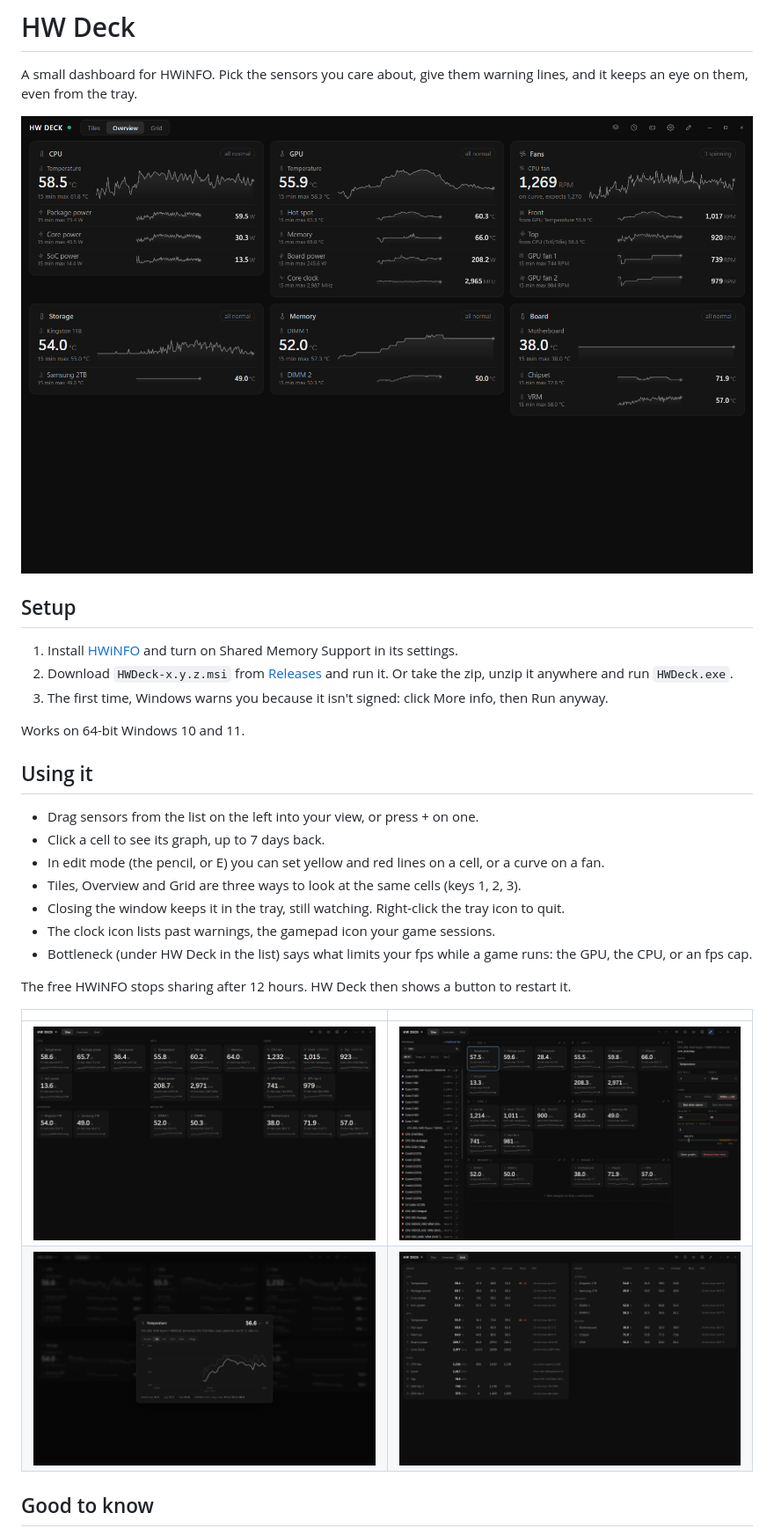
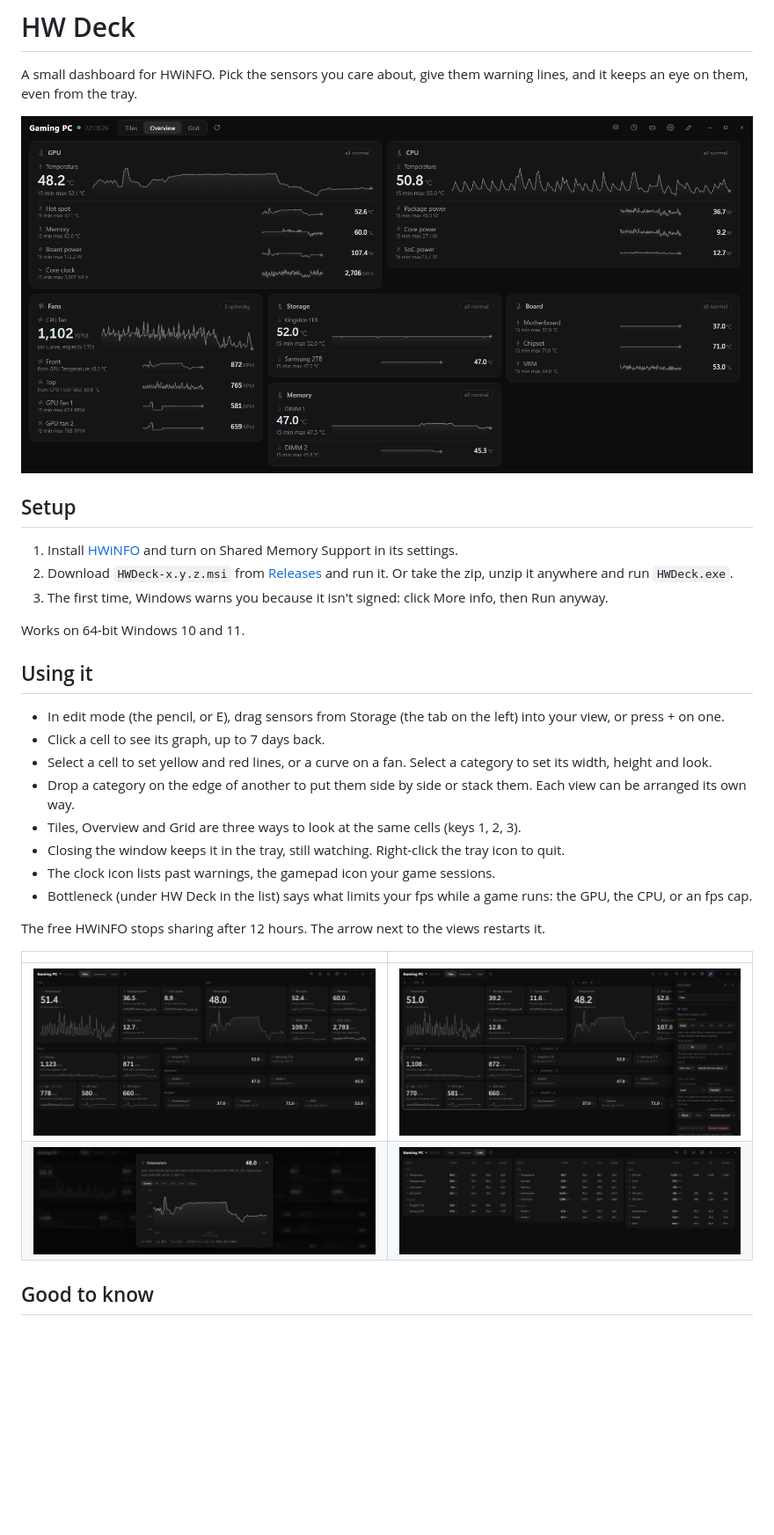
Before and after one commit to RodrigoArsenioo/hwdeck, a Markdown page: README.md, the part around the change. Shown at 88% size. Rendered like a GitHub page; pictures changed too: docs/screenshots/edit.png, docs/screenshots/grid.png, docs/screenshots/overview.png; blank space fills up the shorter version.

```diff
--- a/README.md
+++ b/README.md
@@ -14,15 +14,16 @@ Works on 64-bit Windows 10 and 11.
 
 ## Using it
 
-- Drag sensors from the list on the left into your view, or press + on one.
+- In edit mode (the pencil, or E), drag sensors from Storage (the tab on the left) into your view, or press + on one.
 - Click a cell to see its graph, up to 7 days back.
-- In edit mode (the pencil, or E) you can set yellow and red lines on a cell, or a curve on a fan.
+- Select a cell to set yellow and red lines, or a curve on a fan. Select a category to set its width, height and look.
+- Drop a category on the edge of another to put them side by side or stack them. Each view can be arranged its own way.
 - Tiles, Overview and Grid are three ways to look at the same cells (keys 1, 2, 3).
 - Closing the window keeps it in the tray, still watching. Right-click the tray icon to quit.
 - The clock icon lists past warnings, the gamepad icon your game sessions.
 - Bottleneck (under HW Deck in the list) says what limits your fps while a game runs: the GPU, the CPU, or an fps cap.
 
-The free HWiNFO stops sharing after 12 hours. HW Deck then shows a button to restart it.
+The free HWiNFO stops sharing after 12 hours. The arrow next to the views restarts it.
 
 | | |
 |---|---|
```
Also changed, not shown: CHANGELOG.md (+13 -0 lines), 9 other files.
